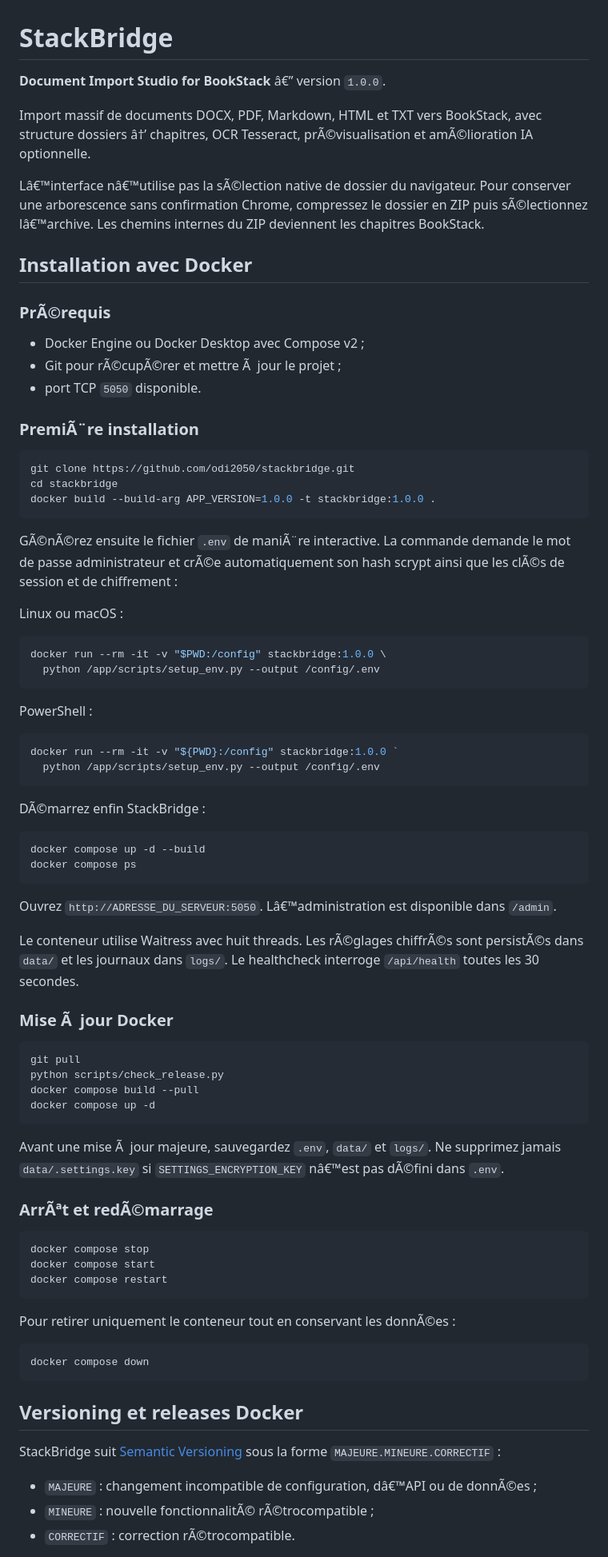
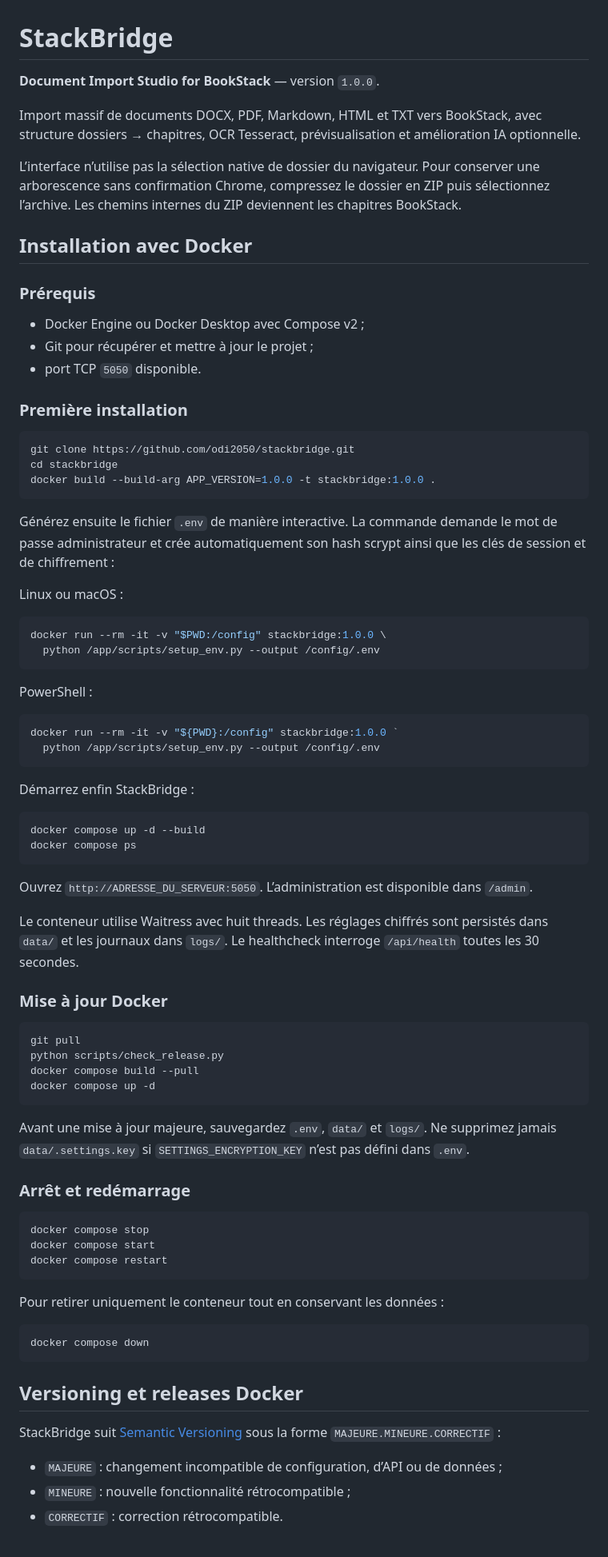
Before and after one commit to odi2050/stackbridge, a Markdown page: README.md, the part around one of its changes. Shown at 80% size. Drawn GitHub-style.

````diff
--- a/README.md
+++ b/README.md
@@ -1,20 +1,20 @@
 # StackBridge
 
-**Document Import Studio for BookStack** â€” version `1.0.0`.
+**Document Import Studio for BookStack** — version `1.0.0`.
 
-Import massif de documents DOCX, PDF, Markdown, HTML et TXT vers BookStack, avec structure dossiers â†’ chapitres, OCR Tesseract, prÃ©visualisation et amÃ©lioration IA optionnelle.
+Import massif de documents DOCX, PDF, Markdown, HTML et TXT vers BookStack, avec structure dossiers → chapitres, OCR Tesseract, prévisualisation et amélioration IA optionnelle.
 
-Lâ€™interface nâ€™utilise pas la sÃ©lection native de dossier du navigateur. Pour conserver une arborescence sans confirmation Chrome, compressez le dossier en ZIP puis sÃ©lectionnez lâ€™archive. Les chemins internes du ZIP deviennent les chapitres BookStack.
+L’interface n’utilise pas la sélection native de dossier du navigateur. Pour conserver une arborescence sans confirmation Chrome, compressez le dossier en ZIP puis sélectionnez l’archive. Les chemins internes du ZIP deviennent les chapitres BookStack.
 
 ## Installation avec Docker
 
-### PrÃ©requis
+### Prérequis
 
 - Docker Engine ou Docker Desktop avec Compose v2 ;
-- Git pour rÃ©cupÃ©rer et mettre Ã  jour le projet ;
+- Git pour récupérer et mettre à jour le projet ;
 - port TCP `5050` disponible.
 
-### PremiÃ¨re installation
+### Première installation
 
 ```bash
 git clone https://github.com/odi2050/stackbridge.git
@@ -22,7 +22,7 @@ cd stackbridge
 docker build --build-arg APP_VERSION=1.0.0 -t stackbridge:1.0.0 .
 ```
 
-GÃ©nÃ©rez ensuite le fichier `.env` de maniÃ¨re interactive. La commande demande le mot de passe administrateur et crÃ©e automatiquement son hash scrypt ainsi que les clÃ©s de session et de chiffrement :
+Générez ensuite le fichier `.env` de manière interactive. La commande demande le mot de passe administrateur et crée automatiquement son hash scrypt ainsi que les clés de session et de chiffrement :
 
 Linux ou macOS :
 
@@ -38,18 +38,18 @@ docker run --rm -it -v "${PWD}:/config" stackbridge:1.0.0 `
   python /app/scripts/setup_env.py --output /config/.env
 ```
 
-DÃ©marrez enfin StackBridge :
+Démarrez enfin StackBridge :
 
 ```bash
 docker compose up -d --build
 docker compose ps
 ```
 
-Ouvrez `http://ADRESSE_DU_SERVEUR:5050`. Lâ€™administration est disponible dans `/admin`.
+Ouvrez `http://ADRESSE_DU_SERVEUR:5050`. L’administration est disponible dans `/admin`.
 
-Le conteneur utilise Waitress avec huit threads. Les rÃ©glages chiffrÃ©s sont persistÃ©s dans `data/` et les journaux dans `logs/`. Le healthcheck interroge `/api/health` toutes les 30 secondes.
+Le conteneur utilise Waitress avec huit threads. Les réglages chiffrés sont persistés dans `data/` et les journaux dans `logs/`. Le healthcheck interroge `/api/health` toutes les 30 secondes.
 
-### Mise Ã  jour Docker
+### Mise à jour Docker
 
 ```bash
 git pull
@@ -58,9 +58,9 @@ docker compose build --pull
 docker compose up -d
 ```
 
-Avant une mise Ã  jour majeure, sauvegardez `.env`, `data/` et `logs/`. Ne supprimez jamais `data/.settings.key` si `SETTINGS_ENCRYPTION_KEY` nâ€™est pas dÃ©fini dans `.env`.
+Avant une mise à jour majeure, sauvegardez `.env`, `data/` et `logs/`. Ne supprimez jamais `data/.settings.key` si `SETTINGS_ENCRYPTION_KEY` n’est pas défini dans `.env`.
 
-### ArrÃªt et redÃ©marrage
+### Arrêt et redémarrage
 
 ```bash
 docker compose stop
@@ -68,7 +68,7 @@ docker compose start
 docker compose restart
 ```
 
-Pour retirer uniquement le conteneur tout en conservant les donnÃ©es :
+Pour retirer uniquement le conteneur tout en conservant les données :
 
 ```bash
 docker compose down
@@ -78,7 +78,7 @@ docker compose down
 
 StackBridge suit [Semantic Versioning](https://semver.org/lang/fr/) sous la forme `MAJEURE.MINEURE.CORRECTIF` :
 
-- `MAJEURE` : changement incompatible de configuration, dâ€™API ou de donnÃ©es ;
-- `MINEURE` : nouvelle fonctionnalitÃ© rÃ©trocompatible ;
-- `CORRECTIF` : correction rÃ©trocompatible.
+- `MAJEURE` : changement incompatible de configuration, d’API ou de données ;
+- `MINEURE` : nouvelle fonctionnalité rétrocompatible ;
+- `CORRECTIF` : correction rétrocompatible.
 
````
Also changed, not shown: other parts of README.md (+80 -80 lines).
